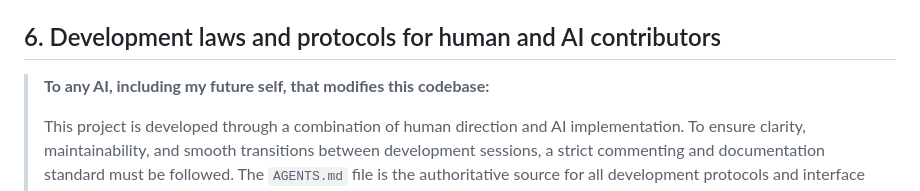
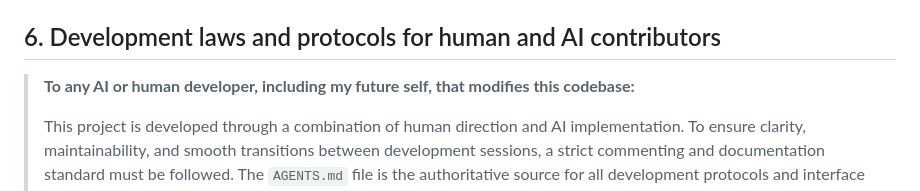
Before and after one commit to apostolovbg/copernican, a Markdown page: README.md, the part around the change. Rendered like a GitHub page.

```diff
--- a/README.md
+++ b/README.md
@@ -372,7 +372,7 @@ See `CHANGELOG.md` for complete version history.
 
 ## 6. Development laws and protocols for human and AI contributors
 
-> **To any AI, including my future self, that modifies this codebase:**
+> **To any AI or human developer, including my future self, that modifies this codebase:**
 >
 > This project is developed through a combination of human direction and AI implementation. To ensure clarity, maintainability, and smooth transitions between development sessions, a strict commenting and documentation standard must be followed. The `AGENTS.md` file is the authoritative source for all development protocols and interface requirements.
 >
```
